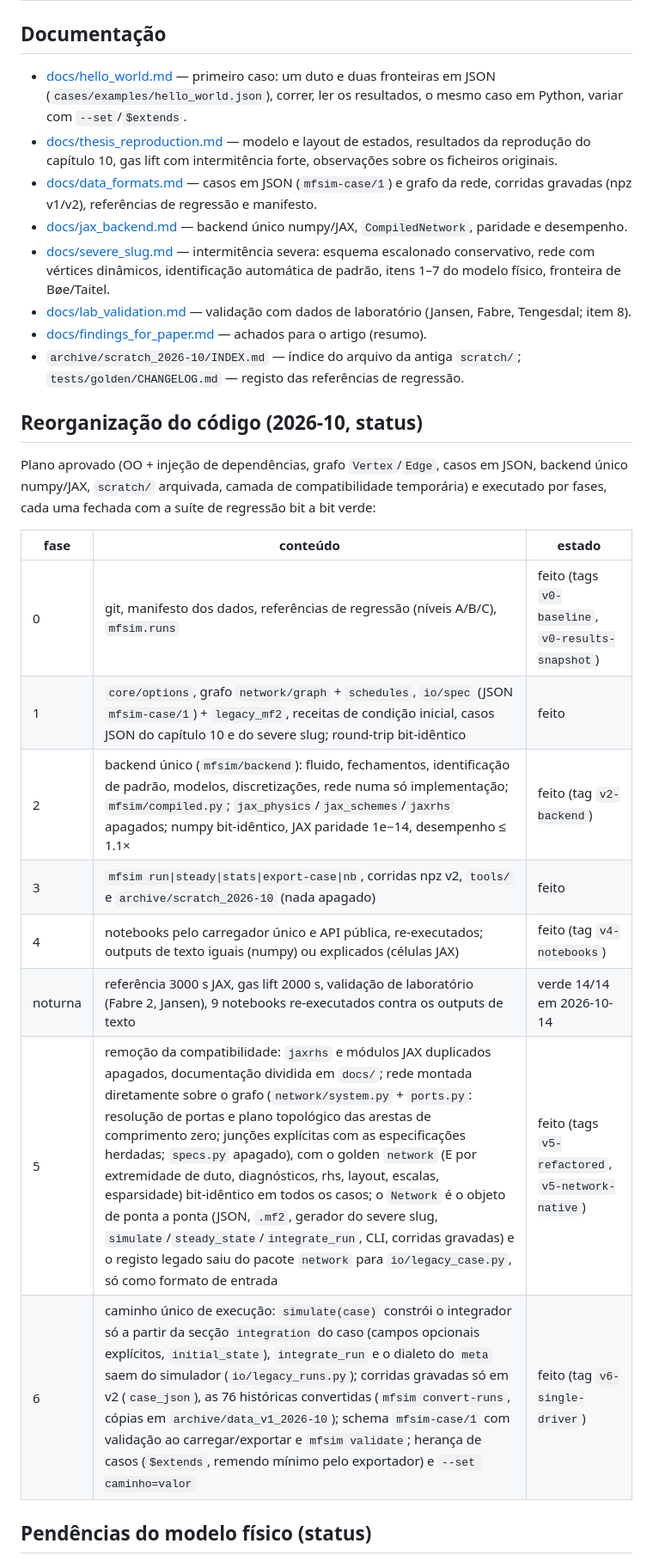
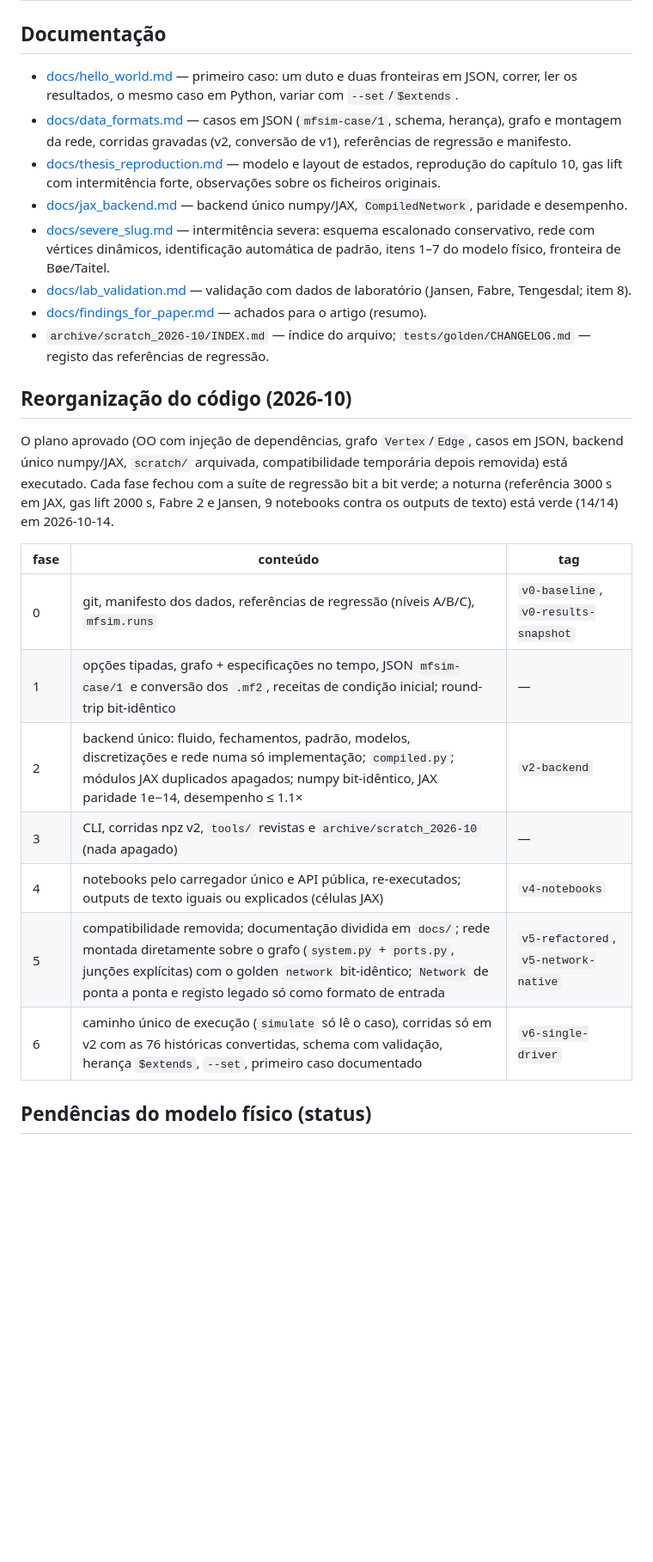
Before and after one commit to Jaimenms/dsc-ufrj, a Markdown page: README.md, the part around one of its changes. Shown at 86% size. GitHub-like rendering; blank space fills up the shorter version.

```diff
--- a/README.md
+++ b/README.md
@@ -85,31 +85,32 @@ com as opções do antigo driver `scratch/severe_D.py`, e `save_run_data.py`, am
 
 ## Documentação
 
-- [docs/hello_world.md](docs/hello_world.md) — primeiro caso: um duto e duas fronteiras em JSON (`cases/examples/hello_world.json`), correr, ler os resultados, o mesmo caso em Python, variar com `--set`/`$extends`.
-- [docs/thesis_reproduction.md](docs/thesis_reproduction.md) — modelo e layout de estados, resultados da reprodução do capítulo 10, gas lift com intermitência forte, observações sobre os ficheiros originais.
-- [docs/data_formats.md](docs/data_formats.md) — casos em JSON (`mfsim-case/1`) e grafo da rede, corridas gravadas (npz v1/v2), referências de regressão e manifesto.
+- [docs/hello_world.md](docs/hello_world.md) — primeiro caso: um duto e duas fronteiras em JSON, correr, ler os resultados, o mesmo caso em Python, variar com `--set`/`$extends`.
+- [docs/data_formats.md](docs/data_formats.md) — casos em JSON (`mfsim-case/1`, schema, herança), grafo e montagem da rede, corridas gravadas (v2, conversão de v1), referências de regressão e manifesto.
+- [docs/thesis_reproduction.md](docs/thesis_reproduction.md) — modelo e layout de estados, reprodução do capítulo 10, gas lift com intermitência forte, observações sobre os ficheiros originais.
 - [docs/jax_backend.md](docs/jax_backend.md) — backend único numpy/JAX, `CompiledNetwork`, paridade e desempenho.
 - [docs/severe_slug.md](docs/severe_slug.md) — intermitência severa: esquema escalonado conservativo, rede com vértices dinâmicos, identificação automática de padrão, itens 1–7 do modelo físico, fronteira de Bøe/Taitel.
 - [docs/lab_validation.md](docs/lab_validation.md) — validação com dados de laboratório (Jansen, Fabre, Tengesdal; item 8).
 - [docs/findings_for_paper.md](docs/findings_for_paper.md) — achados para o artigo (resumo).
-- `archive/scratch_2026-10/INDEX.md` — índice do arquivo da antiga `scratch/`; `tests/golden/CHANGELOG.md` — registo das referências de regressão.
+- `archive/scratch_2026-10/INDEX.md` — índice do arquivo; `tests/golden/CHANGELOG.md` — registo das referências de regressão.
 
-## Reorganização do código (2026-10, status)
+## Reorganização do código (2026-10)
 
-Plano aprovado (OO + injeção de dependências, grafo `Vertex`/`Edge`, casos em JSON, backend
-único numpy/JAX, `scratch/` arquivada, camada de compatibilidade temporária) e executado
-por fases, cada uma fechada com a suíte de regressão bit a bit verde:
+O plano aprovado (OO com injeção de dependências, grafo `Vertex`/`Edge`, casos em JSON,
+backend único numpy/JAX, `scratch/` arquivada, compatibilidade temporária depois removida)
+está executado. Cada fase fechou com a suíte de regressão bit a bit verde; a noturna
+(referência 3000 s em JAX, gas lift 2000 s, Fabre 2 e Jansen, 9 notebooks contra os
+outputs de texto) está verde (14/14) em 2026-10-14.
 
-| fase | conteúdo | estado |
+| fase | conteúdo | tag |
 |---|---|---|
-| 0 | git, manifesto dos dados, referências de regressão (níveis A/B/C), `mfsim.runs` | feito (tags `v0-baseline`, `v0-results-snapshot`) |
-| 1 | `core/options`, grafo `network/graph` + `schedules`, `io/spec` (JSON `mfsim-case/1`) + `legacy_mf2`, receitas de condição inicial, casos JSON do capítulo 10 e do severe slug; round-trip bit-idêntico | feito |
-| 2 | backend único (`mfsim/backend`): fluido, fechamentos, identificação de padrão, modelos, discretizações, rede numa só implementação; `mfsim/compiled.py`; `jax_physics`/`jax_schemes`/`jaxrhs` apagados; numpy bit-idêntico, JAX paridade 1e−14, desempenho ≤ 1.1× | feito (tag `v2-backend`) |
-| 3 | `mfsim run\|steady\|stats\|export-case\|nb`, corridas npz v2, `tools/` e `archive/scratch_2026-10` (nada apagado) | feito |
-| 4 | notebooks pelo carregador único e API pública, re-executados; outputs de texto iguais (numpy) ou explicados (células JAX) | feito (tag `v4-notebooks`) |
-| noturna | referência 3000 s JAX, gas lift 2000 s, validação de laboratório (Fabre 2, Jansen), 9 notebooks re-executados contra os outputs de texto | verde 14/14 em 2026-10-14 |
-| 5 | remoção da compatibilidade: `jaxrhs` e módulos JAX duplicados apagados, documentação dividida em `docs/`; rede montada diretamente sobre o grafo (`network/system.py` + `ports.py`: resolução de portas e plano topológico das arestas de comprimento zero; junções explícitas com as especificações herdadas; `specs.py` apagado), com o golden `network` (E por extremidade de duto, diagnósticos, rhs, layout, escalas, esparsidade) bit-idêntico em todos os casos; o `Network` é o objeto de ponta a ponta (JSON, `.mf2`, gerador do severe slug, `simulate`/`steady_state`/`integrate_run`, CLI, corridas gravadas) e o registo legado saiu do pacote `network` para `io/legacy_case.py`, só como formato de entrada | feito (tags `v5-refactored`, `v5-network-native`) |
-| 6 | caminho único de execução: `simulate(case)` constrói o integrador só a partir da secção `integration` do caso (campos opcionais explícitos, `initial_state`), `integrate_run` e o dialeto do `meta` saem do simulador (`io/legacy_runs.py`); corridas gravadas só em v2 (`case_json`), as 76 históricas convertidas (`mfsim convert-runs`, cópias em `archive/data_v1_2026-10`); schema `mfsim-case/1` com validação ao carregar/exportar e `mfsim validate`; herança de casos (`$extends`, remendo mínimo pelo exportador) e `--set caminho=valor` | feito (tag `v6-single-driver`) |
+| 0 | git, manifesto dos dados, referências de regressão (níveis A/B/C), `mfsim.runs` | `v0-baseline`, `v0-results-snapshot` |
+| 1 | opções tipadas, grafo + especificações no tempo, JSON `mfsim-case/1` e conversão dos `.mf2`, receitas de condição inicial; round-trip bit-idêntico | — |
+| 2 | backend único: fluido, fechamentos, padrão, modelos, discretizações e rede numa só implementação; `compiled.py`; módulos JAX duplicados apagados; numpy bit-idêntico, JAX paridade 1e−14, desempenho ≤ 1.1× | `v2-backend` |
+| 3 | CLI, corridas npz v2, `tools/` revistas e `archive/scratch_2026-10` (nada apagado) | — |
+| 4 | notebooks pelo carregador único e API pública, re-executados; outputs de texto iguais ou explicados (células JAX) | `v4-notebooks` |
+| 5 | compatibilidade removida; documentação dividida em `docs/`; rede montada diretamente sobre o grafo (`system.py` + `ports.py`, junções explícitas) com o golden `network` bit-idêntico; `Network` de ponta a ponta e registo legado só como formato de entrada | `v5-refactored`, `v5-network-native` |
+| 6 | caminho único de execução (`simulate` só lê o caso), corridas só em v2 com as 76 históricas convertidas, schema com validação, herança `$extends`, `--set`, primeiro caso documentado | `v6-single-driver` |
 
 ## Pendências do modelo físico (status)
 
```
Also changed, not shown: other parts of README.md (+56 -56 lines).
